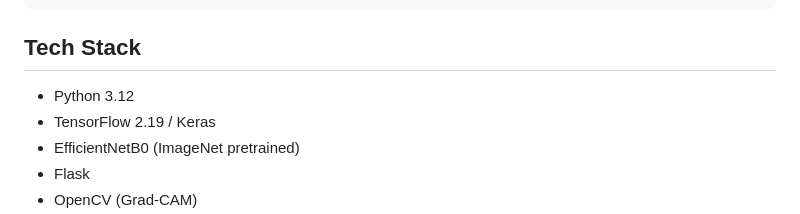
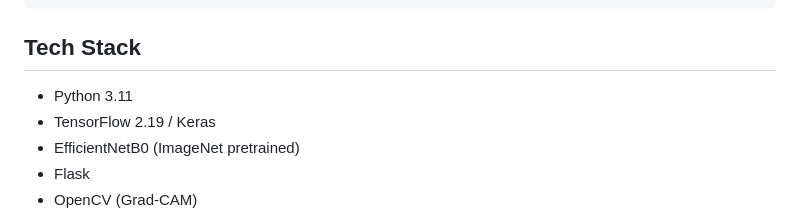
Before and after one commit to shashaank-pendyala/skin-cancer-detector, a Markdown page: README.md, the part around the change. Drawn GitHub-style.

Commit message:
fix python version in tech stack

```diff
--- a/README.md
+++ b/README.md
@@ -102,7 +102,7 @@ python app.py
 
 ## Tech Stack
 
-- Python 3.12
+- Python 3.11
 - TensorFlow 2.19 / Keras
 - EfficientNetB0 (ImageNet pretrained)
 - Flask
```
